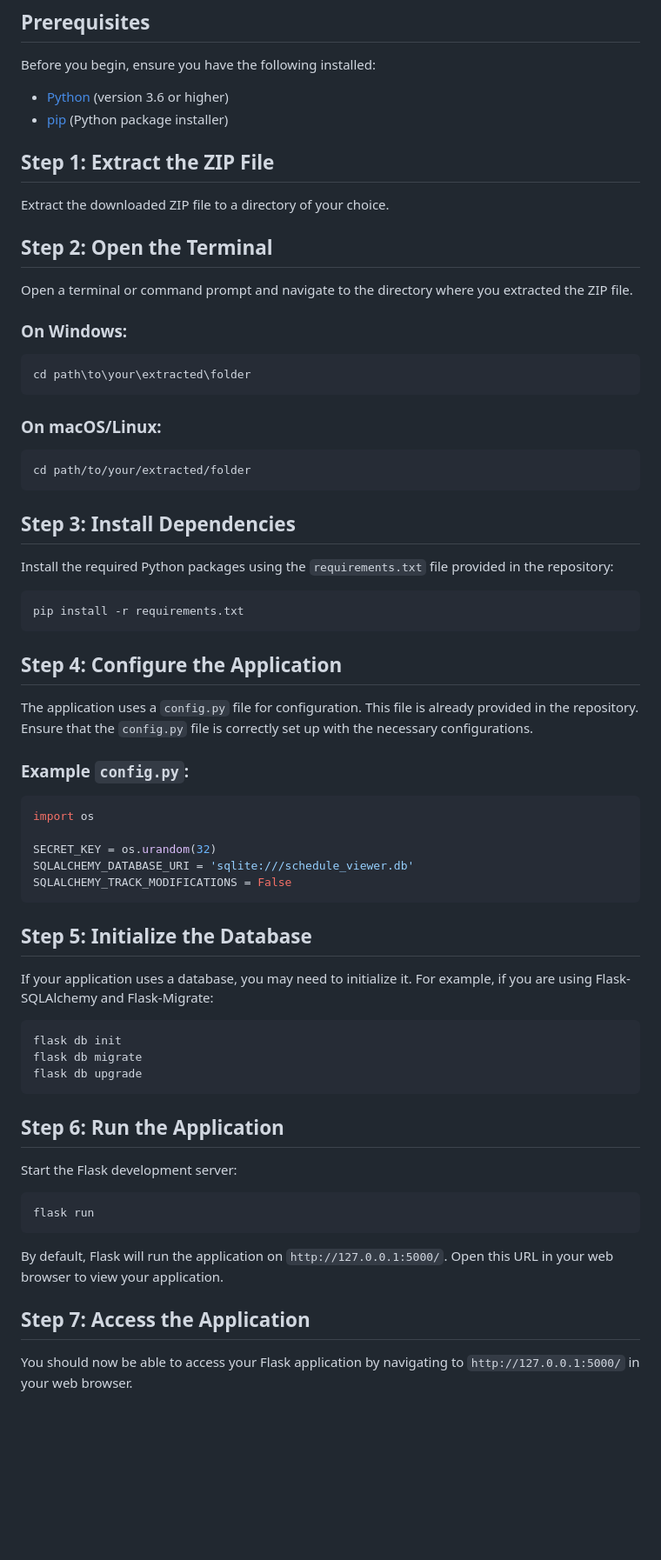
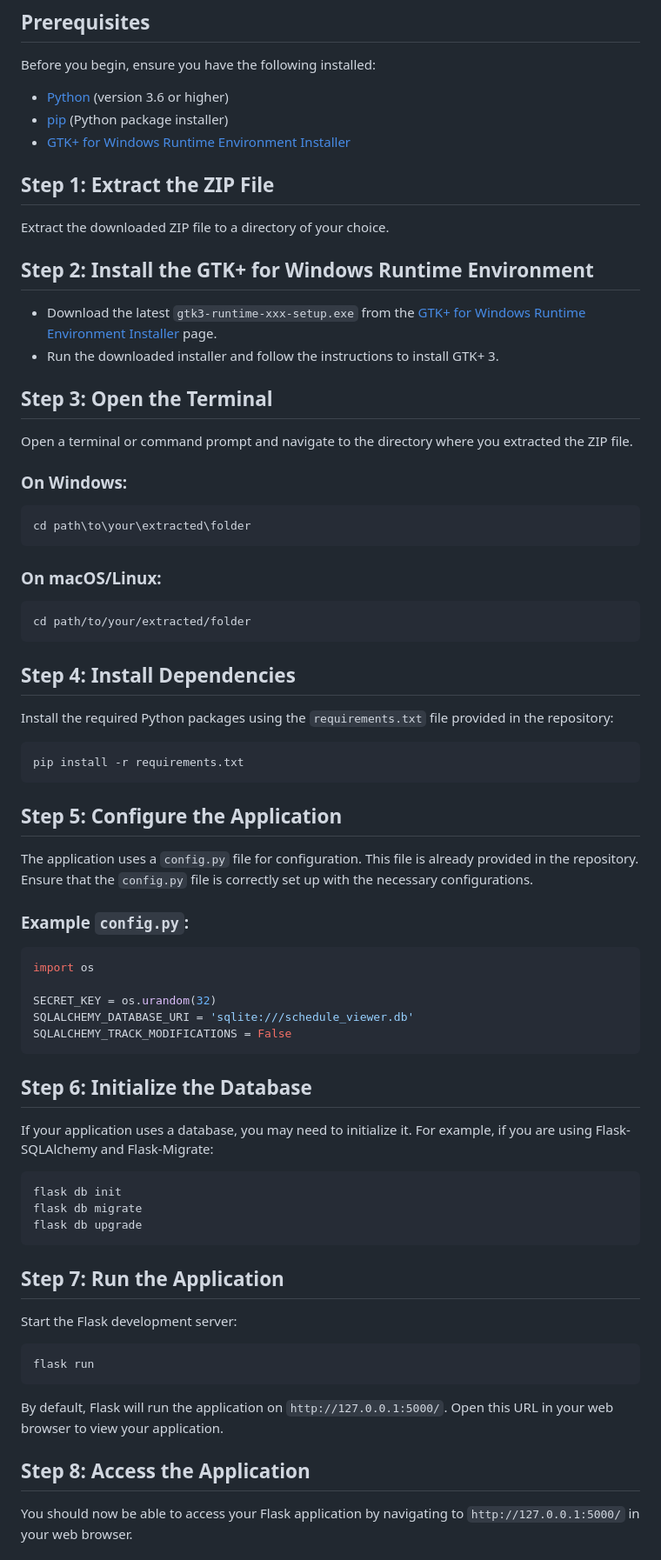
Before and after one commit to Rein-C/ScheduleViewerMaker, a Markdown page: README.md, the part around one of its changes. Shown at 87% size. Rendered like a GitHub page; blank space fills up the shorter version.

````diff
--- a/README.md
+++ b/README.md
@@ -12,12 +12,18 @@ Before you begin, ensure you have the following installed:
 
 - [Python](https://www.python.org/downloads/) (version 3.6 or higher)
 - [pip](https://pip.pypa.io/en/stable/installing/) (Python package installer)
+- [GTK+ for Windows Runtime Environment Installer](https://github.com/tschoonj/GTK-for-Windows-Runtime-Environment-Installer/releases)
 
 ## Step 1: Extract the ZIP File
 
 Extract the downloaded ZIP file to a directory of your choice.
 
-## Step 2: Open the Terminal
+## Step 2: Install the GTK+ for Windows Runtime Environment
+
+- Download the latest `gtk3-runtime-xxx-setup.exe` from the [GTK+ for Windows Runtime Environment Installer](https://github.com/tschoonj/GTK-for-Windows-Runtime-Environment-Installer/releases) page.
+- Run the downloaded installer and follow the instructions to install GTK+ 3.
+
+## Step 3: Open the Terminal
 
 Open a terminal or command prompt and navigate to the directory where you extracted the ZIP file.
 
@@ -33,7 +39,7 @@ cd path\to\your\extracted\folder
 cd path/to/your/extracted/folder
 ```
 
-## Step 3: Install Dependencies
+## Step 4: Install Dependencies
 
 Install the required Python packages using the `requirements.txt` file provided in the repository:
 
@@ -41,7 +47,7 @@ Install the required Python packages using the `requirements.txt` file provided
 pip install -r requirements.txt
 ```
 
-## Step 4: Configure the Application
+## Step 5: Configure the Application
 
 The application uses a `config.py` file for configuration. This file is already provided in the repository. Ensure that the `config.py` file is correctly set up with the necessary configurations.
 
@@ -55,7 +61,7 @@ SQLALCHEMY_DATABASE_URI = 'sqlite:///schedule_viewer.db'
 SQLALCHEMY_TRACK_MODIFICATIONS = False
 ```
 
-## Step 5: Initialize the Database
+## Step 6: Initialize the Database
 
 If your application uses a database, you may need to initialize it. For example, if you are using Flask-SQLAlchemy and Flask-Migrate:
 
@@ -65,7 +71,7 @@ flask db migrate
 flask db upgrade
 ```
 
-## Step 6: Run the Application
+## Step 7: Run the Application
 
 Start the Flask development server:
 
@@ -75,7 +81,7 @@ flask run
 
 By default, Flask will run the application on `http://127.0.0.1:5000/`. Open this URL in your web browser to view your application.
 
-## Step 7: Access the Application
+## Step 8: Access the Application
 
 You should now be able to access your Flask application by navigating to `http://127.0.0.1:5000/` in your web browser.
 
````
Also changed, not shown: other parts of README.md (+7 -0 lines).
